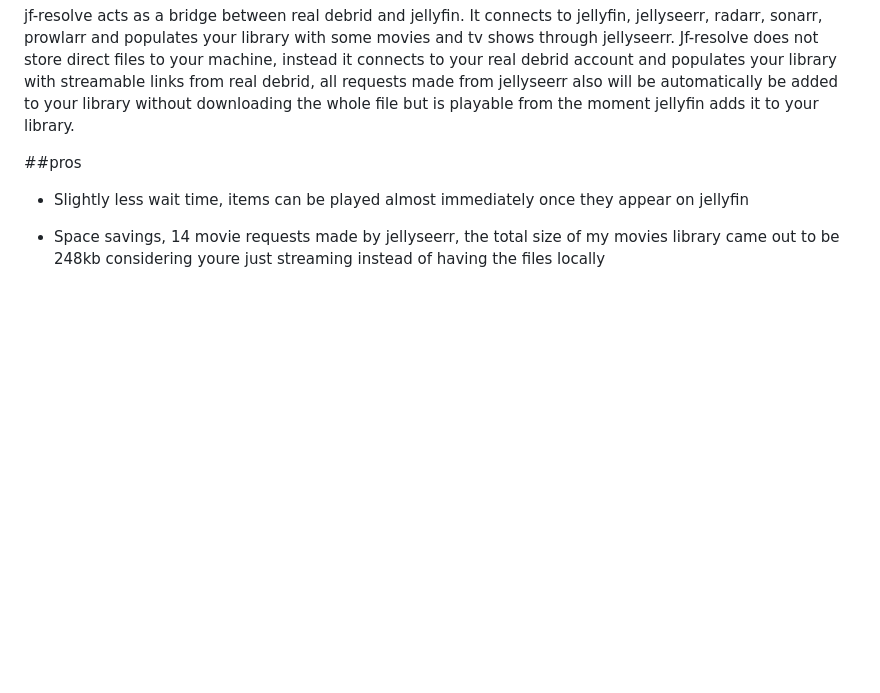
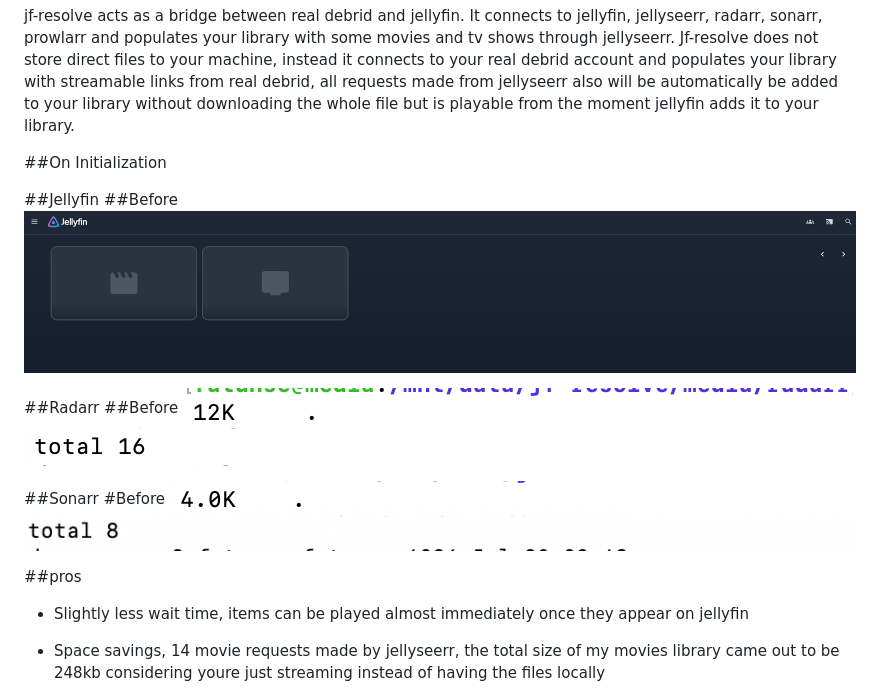
Before and after one commit to vicking20/jf-resolve, a Markdown page: Readme.md, the part around the change. Rendered like a GitHub page; pictures changed too: images/initmovielist.png (added), images/initmoviesize.png (added), images/inittvlist.png (added); blank space fills up the shorter version.

Commit message:
added images and reduced update date counter

```diff
--- a/Readme.md
+++ b/Readme.md
@@ -1,5 +1,21 @@
 jf-resolve acts as a bridge between real debrid and jellyfin. It connects to jellyfin, jellyseerr, radarr, sonarr, prowlarr and populates your library with some movies and tv shows through jellyseerr.
 Jf-resolve does not store direct files to your machine, instead it connects to your real debrid account and populates your library with streamable links from real debrid, all requests made from jellyseerr also will be automatically be added to your library without downloading the whole file but is playable from the moment jellyfin adds it to your library.
+
+##On Initialization
+
+##Jellyfin
+##Before
+![Jellyfin initial Library](images/libinit.png)
+
+##Radarr
+##Before
+![radarr initial size](images/initmoviesize.png)
+![radarr initial list](images/initmovielist.png)
+
+##Sonarr
+#Before
+![sonarr initial size](images/inittvsize.png)
+![sonarr initial list](images/inittvlist.png)
 
 ##pros
 - Slightly less wait time, items can be played almost immediately once they appear on jellyfin
```
Also changed, not shown: 1 other file.
